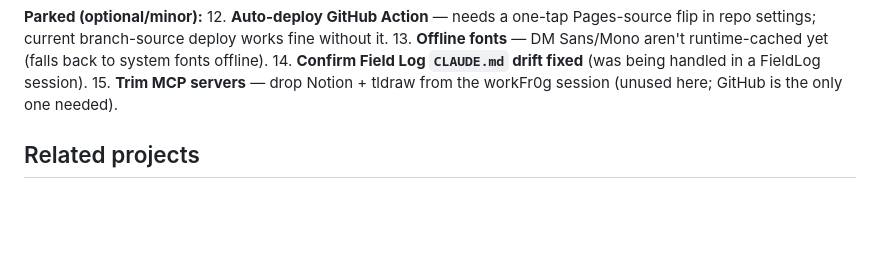
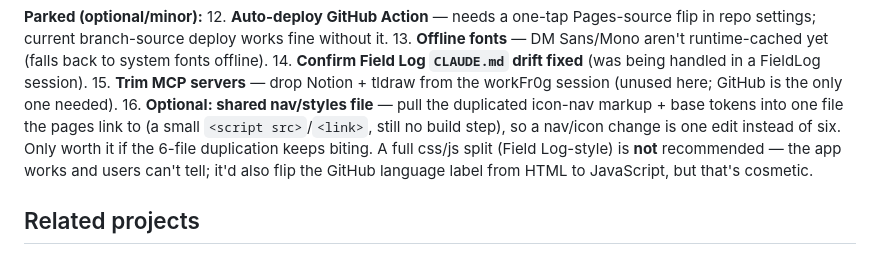
Before and after one commit to darkFr0g/workFr0g, a Markdown page: CLAUDE.md, the part around the change. Drawn GitHub-style; blank space fills up the shorter version.

Commit message:
docs: backlog #16 — optional shared nav/styles file
Claude-Session: https://claude.ai/code/session_01J8QUmoyh6Swx6vc42kLHzZ

Co-authored-by: Claude <noreply@anthropic.com>

```diff
--- a/CLAUDE.md
+++ b/CLAUDE.md
@@ -191,6 +191,13 @@ Open items as of v1.5.0. Tick/trim as they ship.
     session).
 15. **Trim MCP servers** — drop Notion + tldraw from the workFr0g session (unused
     here; GitHub is the only one needed).
+16. **Optional: shared nav/styles file** — pull the duplicated icon-nav markup +
+    base tokens into one file the pages link to (a small `<script src>`/`<link>`,
+    still no build step), so a nav/icon change is one edit instead of six. Only
+    worth it if the 6-file duplication keeps biting. A full css/js split (Field
+    Log-style) is **not** recommended — the app works and users can't tell; it'd
+    also flip the GitHub language label from HTML to JavaScript, but that's
+    cosmetic.
 
 ## Related projects
 
```
